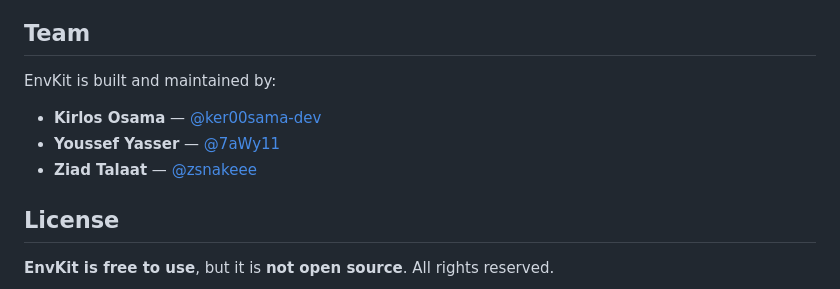
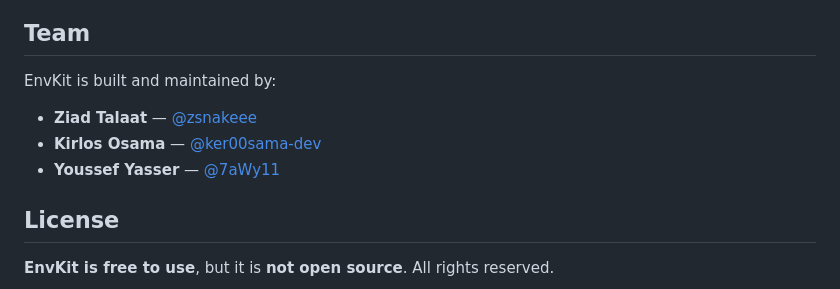
Before and after one commit to Env-Kit/envkit-releases, a Markdown page: README.md, the part around the change. Drawn GitHub-style.

Commit message:
docs: sort collaborators

```diff
--- a/README.md
+++ b/README.md
@@ -151,9 +151,9 @@ version, EnvKit version, and steps to reproduce.
 
 EnvKit is built and maintained by:
 
+- **Ziad Talaat** — [@zsnakeee](https://github.com/zsnakeee)
 - **Kirlos Osama** — [@ker00sama-dev](https://github.com/ker00sama-dev)
 - **Youssef Yasser** — [@7aWy11](https://github.com/7aWy11)
-- **Ziad Talaat** — [@zsnakeee](https://github.com/zsnakeee)
 
 ## License
 
```
